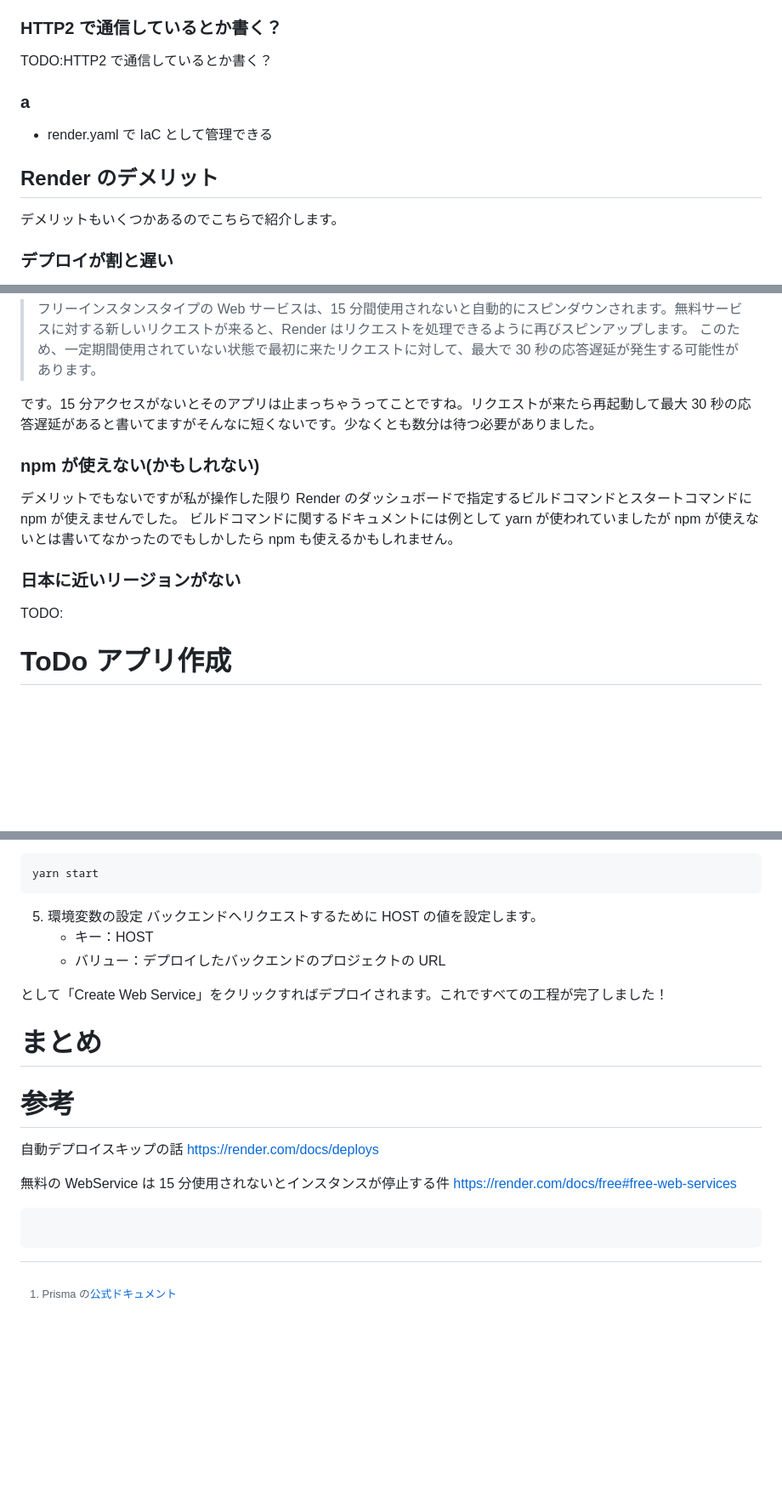
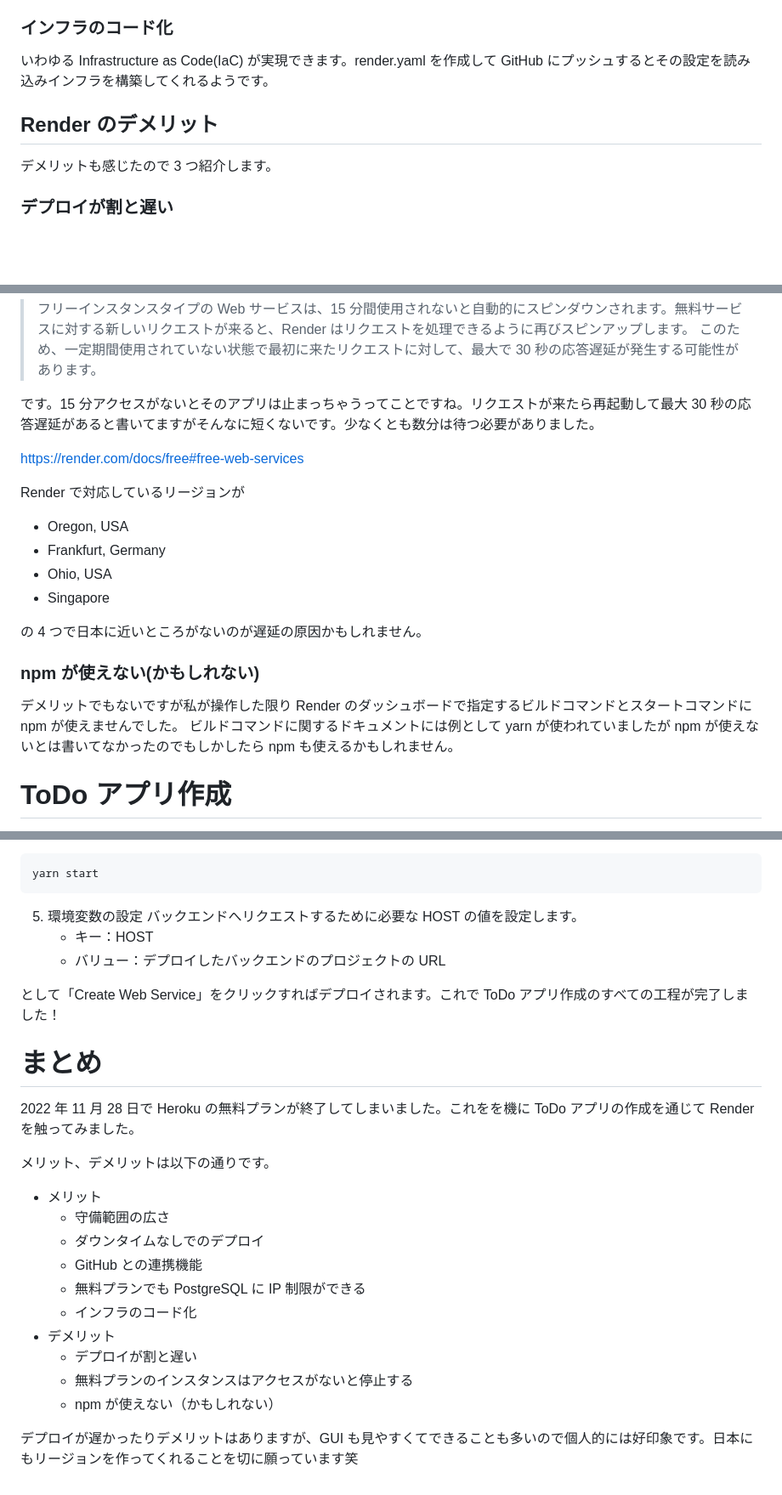
Before and after one commit to mkt-engr/zenn-connect, a Markdown page: articles/todo-app-with-render.md, 3 parts joined by grey strips. Shown at 85% size. GitHub-like rendering; blank space fills up the shorter version.

Commit message:
完成

````diff
--- a/articles/todo-app-with-render.md
+++ b/articles/todo-app-with-render.md
@@ -115,17 +129,13 @@ Heroku で DB に IP 制限をかけようと思うと割と高額なエンタ
 ![DBへのアクセス制限](/images/todo-app-with-render/db-access-control.png)
 IP 制限もダッシュボードから簡単に行えます。自分の環境からのみアクセスできるようにしたい時は`Use my IP address`をクリックすれば自動で入力されるので地味に嬉しい機能です。
 
-### HTTP2 で通信しているとか書く？
+### インフラのコード化
 
-TODO:HTTP2 で通信しているとか書く？
-
-### a
-
-- render.yaml で IaC として管理できる
+いわゆる Infrastructure as Code(IaC) が実現できます。render.yaml を作成して GitHub にプッシュするとその設定を読み込みインフラを構築してくれるようです。
 
 ## Render のデメリット
 
-デメリットもいくつかあるのでこちらで紹介します。
+デメリットも感じたので 3 つ紹介します。
 
 ### デプロイが割と遅い
 
@@ -145,14 +155,21 @@ TODO:HTTP2 で通信しているとか書く？
 
 です。15 分アクセスがないとそのアプリは止まっちゃうってことですね。リクエストが来たら再起動して最大 30 秒の応答遅延があると書いてますがそんなに短くないです。少なくとも数分は待つ必要がありました。
 
+https://render.com/docs/free#free-web-services
+
+Render で対応しているリージョンが
+
+- Oregon, USA
+- Frankfurt, Germany
+- Ohio, USA
+- Singapore
+
+の 4 つで日本に近いところがないのが遅延の原因かもしれません。
+
 ### npm が使えない(かもしれない)
 
 デメリットでもないですが私が操作した限り Render のダッシュボードで指定するビルドコマンドとスタートコマンドに npm が使えませんでした。
 ビルドコマンドに関するドキュメントには例として yarn が使われていましたが npm が使えないとは書いてなかったのでもしかしたら npm も使えるかもしれません。
-
-### 日本に近いリージョンがない
-
-TODO:
 
 # ToDo アプリ作成
 
@@ -800,24 +821,27 @@ yarn start
 ```
 
 5. 環境変数の設定
-   バックエンドへリクエストするために HOST の値を設定します。
+   バックエンドへリクエストするために必要な HOST の値を設定します。
    - キー：HOST
    - バリュー：デプロイしたバックエンドのプロジェクトの URL
 
-として「Create Web Service」をクリックすればデプロイされます。これですべての工程が完了しました！
+として「Create Web Service」をクリックすればデプロイされます。これで ToDo アプリ作成のすべての工程が完了しました！
 
 # まとめ
 
-# 参考
+2022 年 11 月 28 日で Heroku の無料プランが終了してしまいました。これをを機に ToDo アプリの作成を通じて Render を触ってみました。
 
-[^1]: Prisma の[公式ドキュメント](https://www.prisma.io/)
+メリット、デメリットは以下の通りです。
 
-自動デプロイスキップの話
-https://render.com/docs/deploys
+- メリット
+  - 守備範囲の広さ
+  - ダウンタイムなしでのデプロイ
+  - GitHub との連携機能
+  - 無料プランでも PostgreSQL に IP 制限ができる
+  - インフラのコード化
+- デメリット
+  - デプロイが割と遅い
+  - 無料プランのインスタンスはアクセスがないと停止する
+  - npm が使えない（かもしれない）
 
-無料の WebService は 15 分使用されないとインスタンスが停止する件
-https://render.com/docs/free#free-web-services
-
-```
-
-```
+デプロイが遅かったりデメリットはありますが、GUI も見やすくてできることも多いので個人的には好印象です。日本にもリージョンを作ってくれることを切に願っています笑
````
Also changed, not shown: other parts of articles/todo-app-with-render.md (+25 -7 lines), images/todo-app-with-render/quick-start.png (added).
